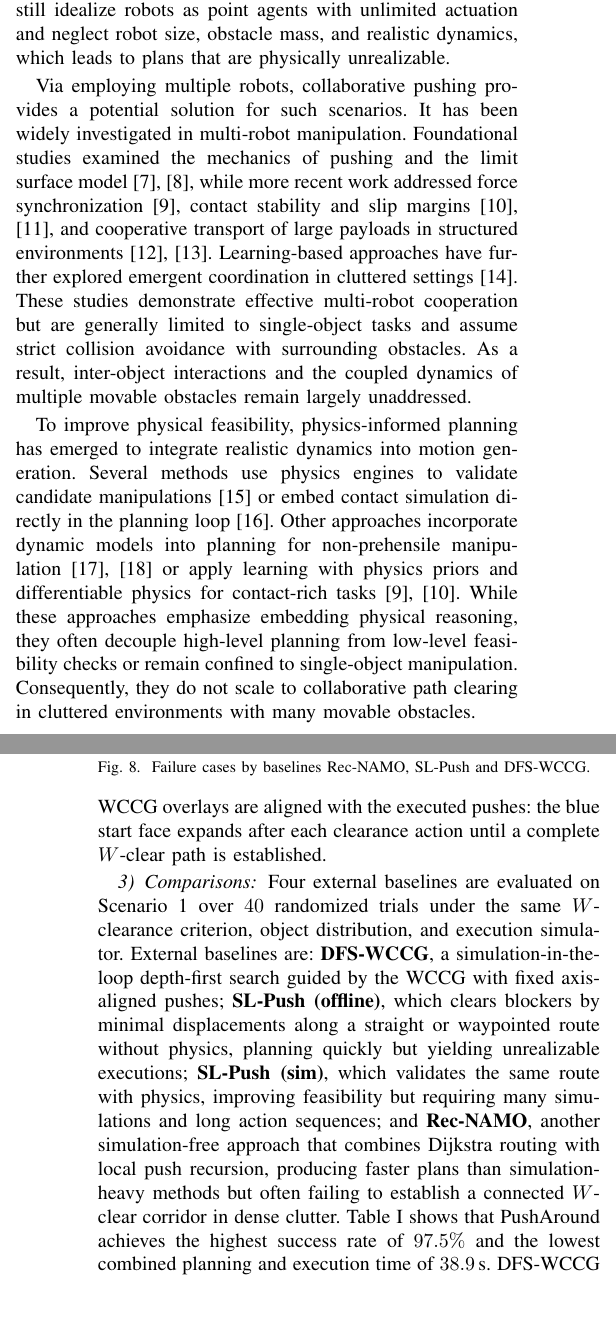
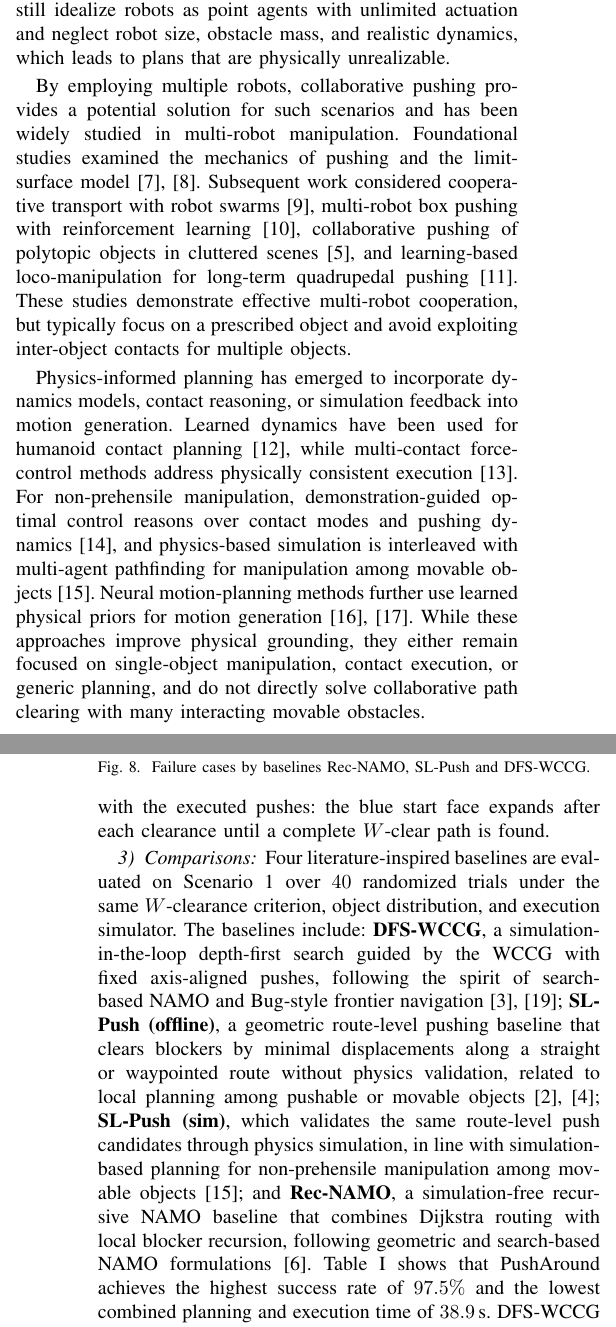
Before and after one commit to MengGuo/push_around_tex, a LaTeX paper (ral_tex/root.tex, which reads ral_tex/contents/experiment.tex, ral_tex/contents/introduction.tex): two parts of the columns of pages 1 and 7 of 9, joined at a grey line, cut so that both start at the same text, the shorter picture padded with empty space. Compiled offline with pdfLaTeX.

Commit message:
gpt feedback

```diff
--- a/ral_tex/contents/experiment.tex
+++ b/ral_tex/contents/experiment.tex
@@ -53,8 +53,8 @@ finds a $9$-task clearing plan in $11.2$\,s, and the execution finishes in
 $61.27$\,s. Compared with Scenario~1, the longer task sequence reflects the
 additional bottlenecks and stronger obstacle interactions. In both scenarios,
 the updated WCCG overlays are aligned with the executed pushes: the blue start
-face expands after each clearance action until a complete $W$-clear path is
-established.
+face expands after each clearance until a complete $W$-clear path is
+found.
 
 
 % ========================================
@@ -100,19 +100,22 @@ established.
 % ========================================
 
 \subsubsection{Comparisons}\label{subsec:comparisons}
-Four external baselines are evaluated on Scenario~1 over $40$ randomized trials
-under the same $W$-clearance criterion, object distribution, and execution
-simulator.
-External baselines are: \textbf{DFS-WCCG},
-a simulation-in-the-loop depth-first search guided by the WCCG with fixed axis-aligned pushes;
-\textbf{SL-Push (offline)}, which clears blockers by minimal
-displacements along a straight or waypointed route without physics, planning
-quickly but yielding unrealizable executions; \textbf{SL-Push (sim)}, which
-validates the same route with physics, improving feasibility but requiring many
-simulations and long action sequences; and \textbf{Rec-NAMO},
-another simulation-free approach that combines Dijkstra routing with local push recursion,
-producing faster plans than simulation-heavy methods but often failing to establish a
-connected $W$-clear corridor in dense clutter.
+Four literature-inspired baselines are evaluated on Scenario~1 over $40$
+randomized trials under the same $W$-clearance criterion, object distribution,
+and execution simulator. The baselines include: \textbf{DFS-WCCG}, a
+simulation-in-the-loop depth-first search guided by the WCCG with fixed
+axis-aligned pushes, following the spirit of search-based NAMO and
+Bug-style frontier navigation~\cite{stilman2007manipulation,McGuireCroonTuyls2019};
+\textbf{SL-Push (offline)}, a geometric route-level pushing baseline that
+clears blockers by minimal displacements along a straight or waypointed route
+without physics validation, related to local planning among pushable or movable
+objects~\cite{stilman2005navigation,yao2024local};
+\textbf{SL-Push (sim)}, which validates the same route-level push candidates
+through physics simulation, in line with simulation-based planning for
+non-prehensile manipulation among movable objects~\cite{saxena2023planning};
+and \textbf{Rec-NAMO}, a simulation-free recursive NAMO baseline that combines
+Dijkstra routing with local blocker recursion, following geometric and
+search-based NAMO formulations~\cite{ren2025search}.
 Table~\ref{tab:main_ablation} shows that PushAround achieves the highest
 success rate of $97.5\%$ and the lowest combined planning and execution
 time of $38.9$\,s.
--- a/ral_tex/contents/introduction.tex
+++ b/ral_tex/contents/introduction.tex
@@ -70,34 +70,34 @@ modes for breaking frontier gaps;
 %==============================================
 
 
-Via employing multiple robots, collaborative pushing provides a potential
-solution for such scenarios.
-It has been widely investigated in multi-robot
-manipulation. Foundational studies examined the mechanics of pushing and the
-limit surface model~\cite{goyal1989limit,lynch1992manipulation}, while more
-recent work addressed force synchronization~\cite{ni2023progressive}, contact
-stability and slip margins~\cite{liu2025physics,chen2015occlusion}, and
-cooperative transport of large payloads in structured
-environments~\cite{ni2024physics,wang2006multi}. Learning-based approaches have
-further explored emergent coordination in cluttered
-settings~\cite{feng2025learning}. These studies demonstrate effective
-multi-robot cooperation but are generally limited to single-object tasks and
-assume strict collision avoidance with surrounding obstacles. As a result,
-inter-object interactions and the coupled dynamics of multiple movable
-obstacles remain largely unaddressed.
+By employing multiple robots, collaborative pushing provides a potential solution
+for such scenarios
+and has been widely studied in multi-robot manipulation.
+Foundational studies examined the mechanics of pushing and the limit-surface
+model~\cite{goyal1989limit,lynch1992manipulation}. Subsequent work considered
+cooperative transport with robot swarms~\cite{chen2015occlusion}, multi-robot
+box pushing with reinforcement learning~\cite{wang2006multi}, collaborative
+pushing of polytopic objects in cluttered scenes~\cite{tang2024collaborative},
+and learning-based loco-manipulation for long-term quadrupedal
+pushing~\cite{feng2025learning}. These studies demonstrate effective
+multi-robot cooperation, but typically focus on a prescribed object
+and avoid exploiting inter-object contacts for multiple objects.
 
-To improve physical feasibility,
-physics-informed planning has emerged to integrate realistic dynamics into
-motion generation. Several methods use physics engines to validate candidate
-manipulations~\cite{lin2019efficient} or embed contact simulation directly in
-the planning loop~\cite{rouxel2024multi}. Other approaches incorporate dynamic
-models into planning for non-prehensile manipulation~\cite{xue2023guided,saxena2023planning}
-or apply learning with physics priors and differentiable physics for
-contact-rich tasks~\cite{ni2023progressive,liu2025physics}.
-While these approaches emphasize embedding physical reasoning,
-they often decouple high-level planning from low-level feasibility checks or
-remain confined to single-object manipulation. Consequently, they do not scale
-to collaborative path clearing in cluttered environments with many movable
+Physics-informed planning has emerged to
+incorporate dynamics models, contact reasoning, or simulation feedback into
+motion generation. Learned dynamics have been used for humanoid
+contact planning~\cite{lin2019efficient}, while multi-contact force-control
+methods address physically consistent execution~\cite{rouxel2024multi}.
+For non-prehensile manipulation,
+demonstration-guided optimal control reasons over contact modes and
+pushing dynamics~\cite{xue2023demonstration}, and physics-based simulation is
+interleaved with multi-agent pathfinding for manipulation among movable
+objects~\cite{saxena2023planning}. Neural motion-planning
+methods further use learned physical priors
+for motion generation~\cite{ni2023progressive,liu2025physics}. While these
+approaches improve physical grounding, they either remain focused on
+single-object manipulation, contact execution, or generic planning, and
+do not directly solve collaborative path clearing with many interacting movable
 obstacles.
 
 
```
Also changed, not shown: ral_tex/contents/conclusion.tex (+6 -4 lines), ral_tex/contents/overall.tex (+5 -4 lines), ral_tex/contents/problem.tex (+1 -1 lines), ral_tex/contents/references.bib (+6 -6 lines), ral_tex/contents/simloop.tex (+1 -1 lines), ral_tex/contents/wccg.tex (+2 -2 lines), ral_tex/contents/experiment.tex (18 more changed lines), ral_tex/contents/introduction.tex (4 more changed lines).
